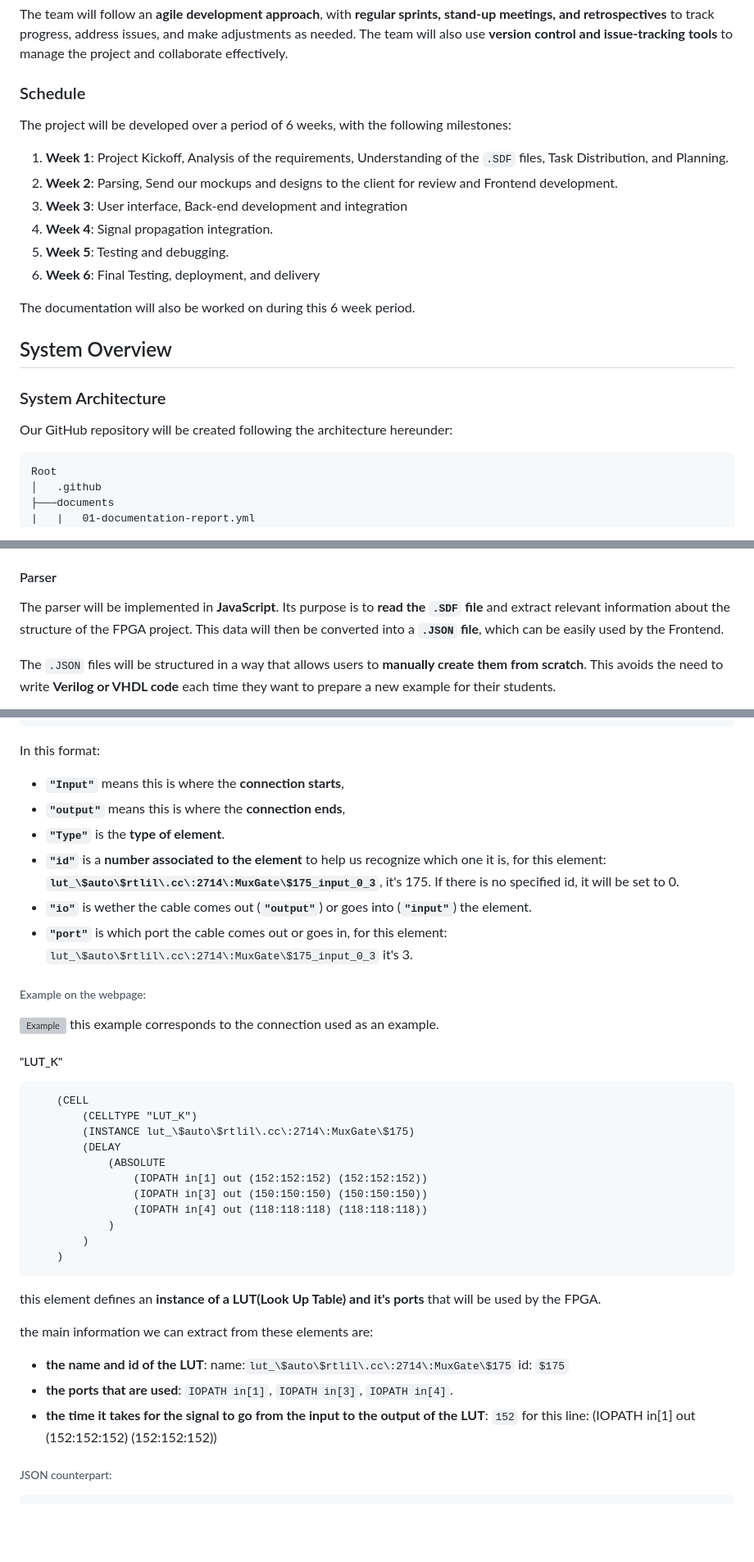
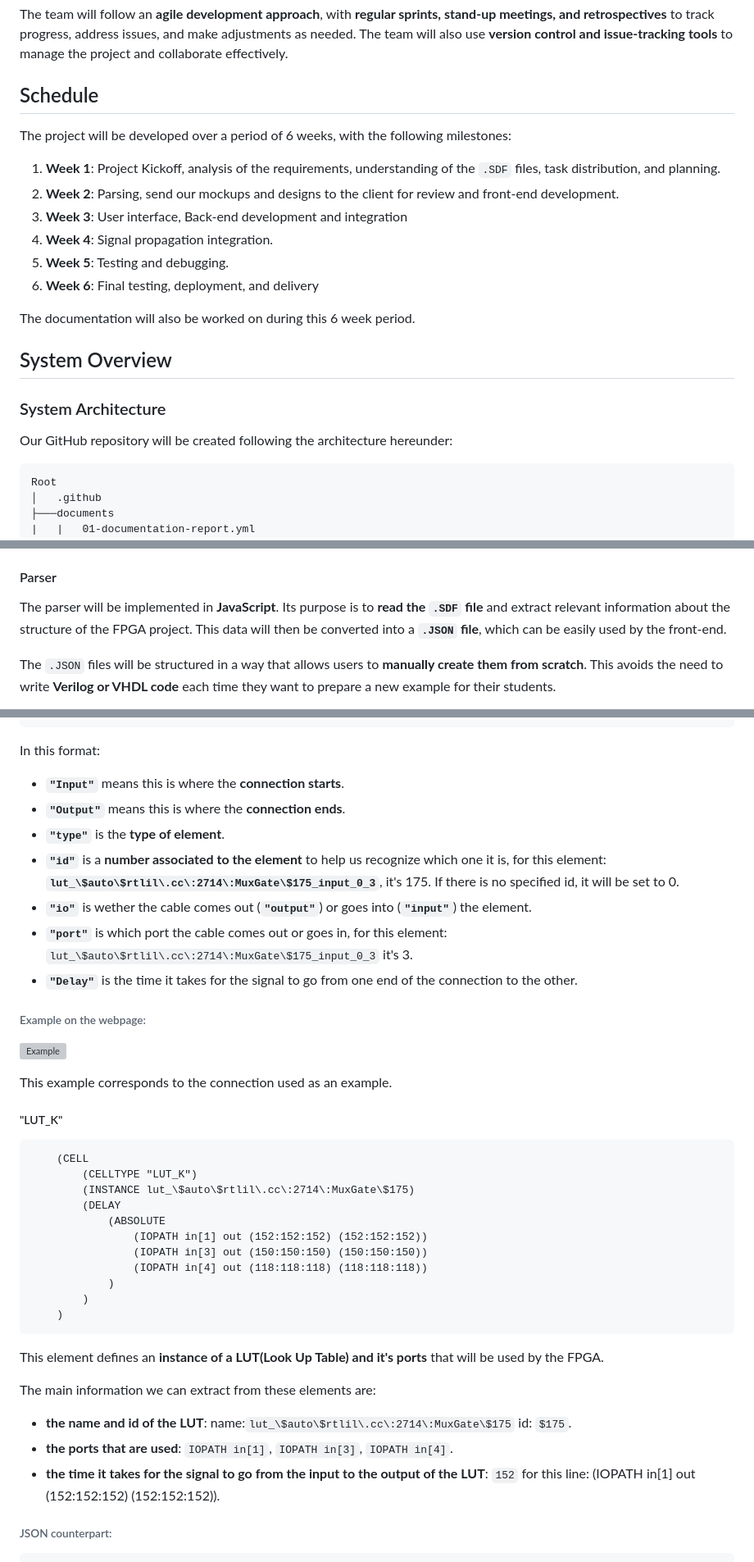
Before and after one commit to algosup/2024-2025-project-4-web-fpga-team-4, a Markdown page: documents/technical-specifications/technical-specifications.md, 3 parts joined by grey strips. Shown at 82% size. Rendered like a GitHub page; blank space fills up the shorter version; grey boxes are pictures that could not be loaded.

````diff
--- a/documents/technical-specifications/technical-specifications.md
+++ b/documents/technical-specifications/technical-specifications.md
@@ -139,16 +139,16 @@ By doing so, each team member **will work on multiple tasks**, ensuring that eve
 
 The team will follow an **agile development approach**, with **regular sprints, stand-up meetings, and retrospectives** to track progress, address issues, and make adjustments as needed. The team will also use **version control and issue-tracking tools** to manage the project and collaborate effectively.
 
-### Schedule
+## Schedule
 
 The project will be developed over a period of 6 weeks, with the following milestones:
 
-1. **Week 1**: Project Kickoff, Analysis of the requirements, Understanding of the `.SDF` files, Task Distribution, and Planning.
-2. **Week 2**: Parsing, Send our mockups and designs to the client for review and Frontend development.
+1. **Week 1**: Project Kickoff, analysis of the requirements, understanding of the `.SDF` files, task distribution, and planning.
+2. **Week 2**: Parsing, send our mockups and designs to the client for review and front-end development.
 3. **Week 3**: User interface, Back-end development and integration
 4. **Week 4**: Signal propagation integration.
 5. **Week 5**: Testing and debugging.
-6. **Week 6**: Final Testing, deployment, and delivery
+6. **Week 6**: Final testing, deployment, and delivery
 
 The documentation will also be worked on during this 6 week period.
 
@@ -158,7 +158,7 @@ The documentation will also be worked on during this 6 week period.
 
 Our GitHub repository will be created following the architecture hereunder:
 
-```
+```cmd
 Root
 │   .github
 ├───documents
@@ -407,7 +404,7 @@ This `.json` file will then be used by **`json-to-data-parser.js`**, which inter
 
 #### Parser
 
-The parser will be implemented in **JavaScript**. Its purpose is to **read the `.SDF` file** and extract relevant information about the structure of the FPGA project. This data will then be converted into a **`.JSON` file**, which can be easily used by the Frontend.
+The parser will be implemented in **JavaScript**. Its purpose is to **read the `.SDF` file** and extract relevant information about the structure of the FPGA project. This data will then be converted into a **`.JSON` file**, which can be easily used by the front-end.
 
 The `.JSON` files will be structured in a way that allows users to **manually create them from scratch**. This avoids the need to write **Verilog or VHDL code** each time they want to prepare a new example for their students.
 
@@ -480,17 +477,20 @@ the main information we can extract from these elements are:
 ```
 
 In this format:
-- **`"Input"`** means this is where the **connection starts**,
-- **`"output"`** means this is where the **connection ends**,
-- **`"Type"`** is the **type of element**.
-- **`"id"`** is a **number associated to the element** to help us recognize which one it is, for this element: **`lut_\$auto\$rtlil\.cc\:2714\:MuxGate\$175_input_0_3`**, it's 175. If there is no specified id, it will be set to 0.
+- **`"Input"`** means this is where the **connection starts**.
+- **`"Output"`** means this is where the **connection ends**.
+- **`"type"`** is the **type of element**.
+- **`"id"`** is a **number associated to the element** to help us recognize which one it is, for this element:
+**`lut_\$auto\$rtlil\.cc\:2714\:MuxGate\$175_input_0_3`**, it's 175. If there is no specified id, it will be set to 0.
 - **`"io"`** is wether the cable comes out (**`"output"`**) or goes into (**`"input"`**) the element.
 - **`"port"`** is which port the cable comes out or goes in, for this element: `lut_\$auto\$rtlil\.cc\:2714\:MuxGate\$175_input_0_3` it's 3.
+- **`"Delay"`** is the time it takes for the signal to go from one end of the connection to the other.
 
 ###### Example on the webpage:
 
 ![Example](./images/connection-example.png)
-this example corresponds to the connection used as an example.
+
+This example corresponds to the connection used as an example.
 
 ##### "LUT_K"
 
@@ -508,12 +508,12 @@ this example corresponds to the connection used as an example.
     )
 ```
 
-this element defines an **instance of a LUT(Look Up Table) and it's ports** that will be used by the FPGA.
+This element defines an **instance of a LUT(Look Up Table) and it's ports** that will be used by the FPGA.
 
-the main information we can extract from these elements are:
-- **the name and id of the LUT**: name:`lut_\$auto\$rtlil\.cc\:2714\:MuxGate\$175` id: `$175`
+The main information we can extract from these elements are:
+- **the name and id of the LUT**: name:`lut_\$auto\$rtlil\.cc\:2714\:MuxGate\$175` id: `$175`.
 - **the ports that are used**: `IOPATH in[1]`, `IOPATH in[3]`, `IOPATH in[4]`.
-- **the time it takes for the signal to go from the input to the output of the LUT**: `152` for this line: (IOPATH in[1] out (152:152:152) (152:152:152))
+- **the time it takes for the signal to go from the input to the output of the LUT**: `152` for this line: (IOPATH in[1] out (152:152:152) (152:152:152)).
 
 ###### JSON counterpart:
 ```JSON
````
Also changed, not shown: other parts of documents/technical-specifications/technical-specifications.md (+65 -65 lines).
